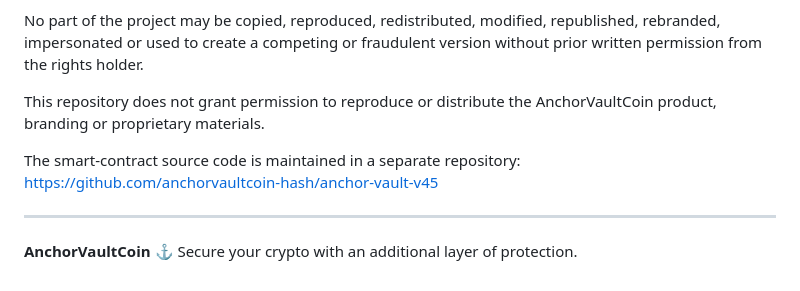
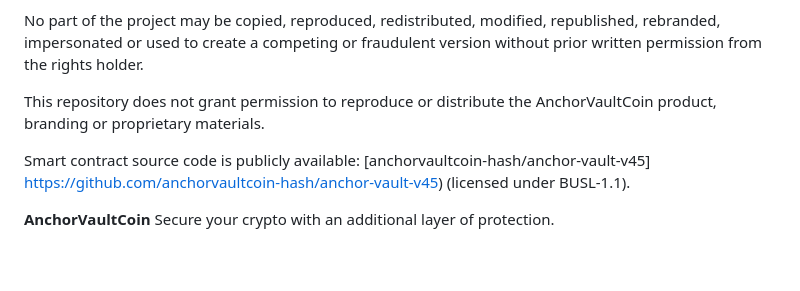
Before and after one commit to anchorvaultcoin-hash/anchor-vault-frontend, a Markdown page: README.md, the part around the change. Rendered like a GitHub page.

```diff
--- a/README.md
+++ b/README.md
@@ -85,10 +85,8 @@ No part of the project may be copied, reproduced, redistributed, modified, repub
 
 This repository does not grant permission to reproduce or distribute the AnchorVaultCoin product, branding or proprietary materials.
 
-The smart-contract source code is maintained in a separate repository:
-https://github.com/anchorvaultcoin-hash/anchor-vault-v45
-
----
+Smart contract source code is publicly available:
+[anchorvaultcoin-hash/anchor-vault-v45] https://github.com/anchorvaultcoin-hash/anchor-vault-v45) (licensed under BUSL-1.1).
 
 **AnchorVaultCoin**
-⚓ Secure your crypto with an additional layer of protection.
+Secure your crypto with an additional layer of protection.
```
